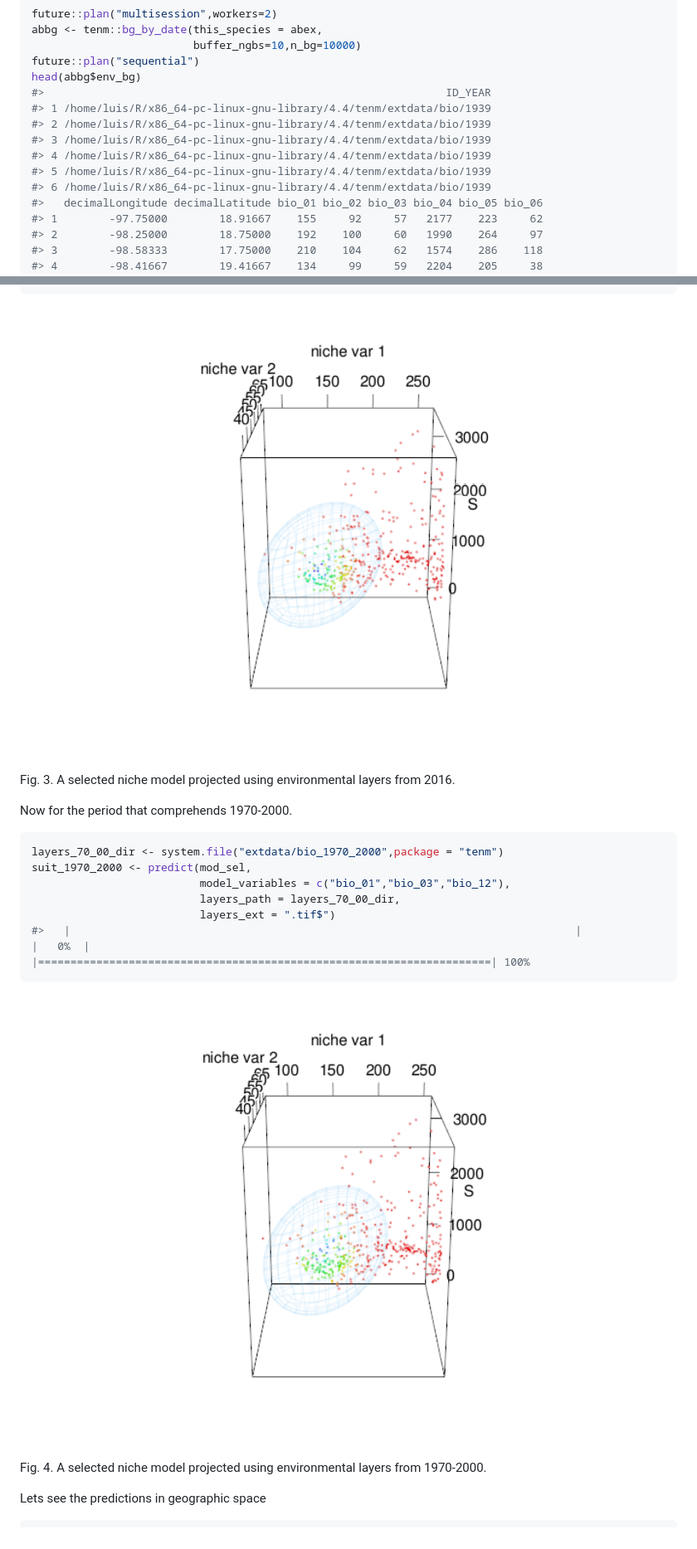
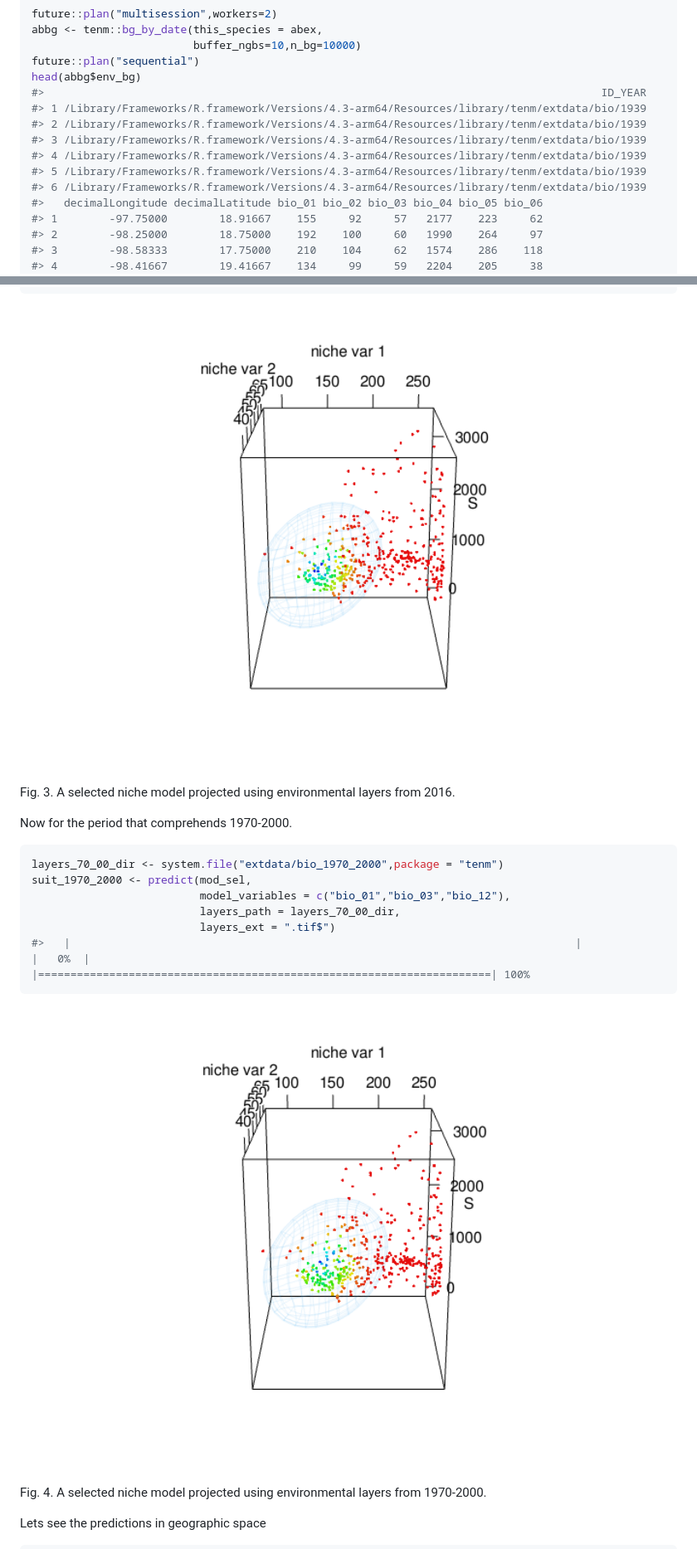
Before and after one commit to luismurao/tenm, a Markdown page: README.md, 2 parts joined by grey strips. Shown at 83% size. GitHub-like rendering; pictures changed too: man/figures/README-unnamed-chunk-21-1.png, man/figures/README-unnamed-chunk-22-1.png.

```diff
--- a/README.md
+++ b/README.md
@@ -487,13 +483,13 @@ abbg <- tenm::bg_by_date(this_species = abex,
                          buffer_ngbs=10,n_bg=10000)
 future::plan("sequential")
 head(abbg$env_bg)
-#>                                                              ID_YEAR
-#> 1 /home/luis/R/x86_64-pc-linux-gnu-library/4.4/tenm/extdata/bio/1939
-#> 2 /home/luis/R/x86_64-pc-linux-gnu-library/4.4/tenm/extdata/bio/1939
-#> 3 /home/luis/R/x86_64-pc-linux-gnu-library/4.4/tenm/extdata/bio/1939
-#> 4 /home/luis/R/x86_64-pc-linux-gnu-library/4.4/tenm/extdata/bio/1939
-#> 5 /home/luis/R/x86_64-pc-linux-gnu-library/4.4/tenm/extdata/bio/1939
-#> 6 /home/luis/R/x86_64-pc-linux-gnu-library/4.4/tenm/extdata/bio/1939
+#>                                                                                      ID_YEAR
+#> 1 /Library/Frameworks/R.framework/Versions/4.3-arm64/Resources/library/tenm/extdata/bio/1939
+#> 2 /Library/Frameworks/R.framework/Versions/4.3-arm64/Resources/library/tenm/extdata/bio/1939
+#> 3 /Library/Frameworks/R.framework/Versions/4.3-arm64/Resources/library/tenm/extdata/bio/1939
+#> 4 /Library/Frameworks/R.framework/Versions/4.3-arm64/Resources/library/tenm/extdata/bio/1939
+#> 5 /Library/Frameworks/R.framework/Versions/4.3-arm64/Resources/library/tenm/extdata/bio/1939
+#> 6 /Library/Frameworks/R.framework/Versions/4.3-arm64/Resources/library/tenm/extdata/bio/1939
 #>   decimalLongitude decimalLatitude bio_01 bio_02 bio_03 bio_04 bio_05 bio_06
 #> 1        -97.75000        18.91667    155     92     57   2177    223     62
 #> 2        -98.25000        18.75000    192    100     60   1990    264     97
@@ -814,6 +804,7 @@ suit_2016 <- predict(mod_sel,
 
 <img src="man/figures/README-unnamed-chunk-21-1.png" alt="Fig. 3. A selected niche model projected using environmental layers from 2016." width="100%" />
 <p class="caption">
+
 Fig. 3. A selected niche model projected using environmental layers from
 2016.
 </p>
@@ -835,6 +826,7 @@ suit_1970_2000 <- predict(mod_sel,
 
 <img src="man/figures/README-unnamed-chunk-22-1.png" alt="Fig. 4. A selected niche model projected using environmental layers from 1970-2000." width="100%" />
 <p class="caption">
+
 Fig. 4. A selected niche model projected using environmental layers from
 1970-2000.
 </p>
```
Also changed, not shown: other parts of README.md (+71 -79 lines), man/figures/README-pressure-1.png, man/figures/README-unnamed-chunk-12-1.png, man/figures/README-unnamed-chunk-23-1.png, man/figures/README-unnamed-chunk-24-1.png, 1 other file.
